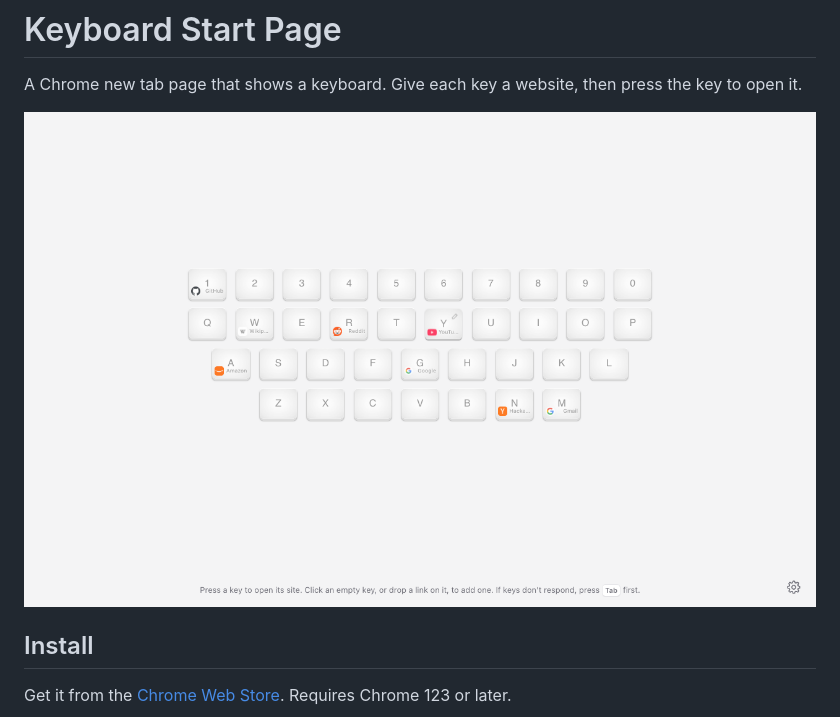
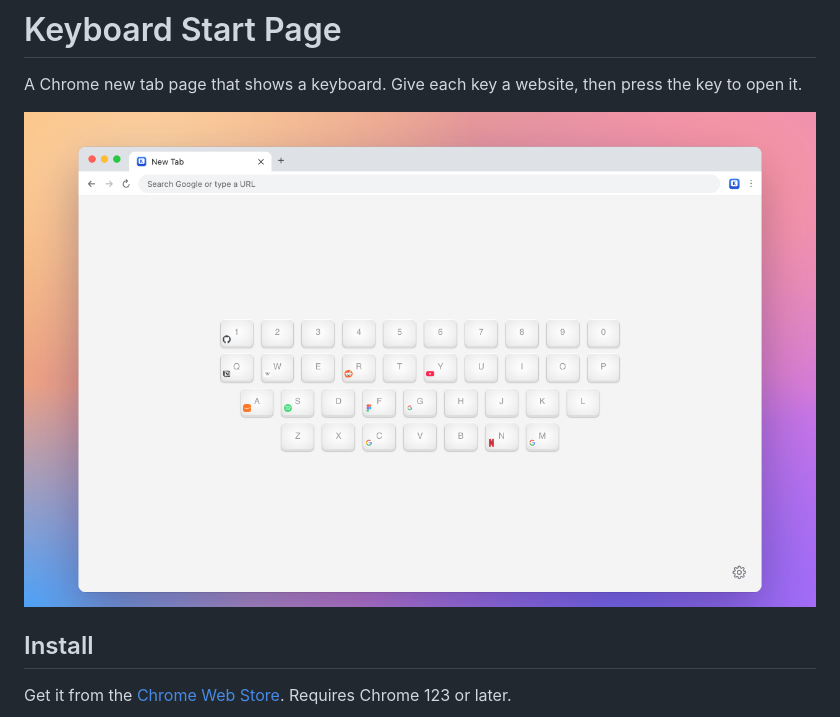
Before and after one commit to gyli/KeyboardStartPage, a Markdown page: README.md, the part around the change. GitHub-like rendering; pictures changed too: screenshot/store-1280x800.png (added).

```diff
--- a/README.md
+++ b/README.md
@@ -2,7 +2,7 @@
 
 A Chrome new tab page that shows a keyboard. Give each key a website, then press the key to open it.
 
-![Keyboard Start Page](screenshot/screenshot-1.png)
+![Keyboard Start Page](screenshot/store-1280x800.png)
 
 ## Install
 
```
Also changed, not shown: screenshot/store-2560x1600.png (added), 1 other file.
